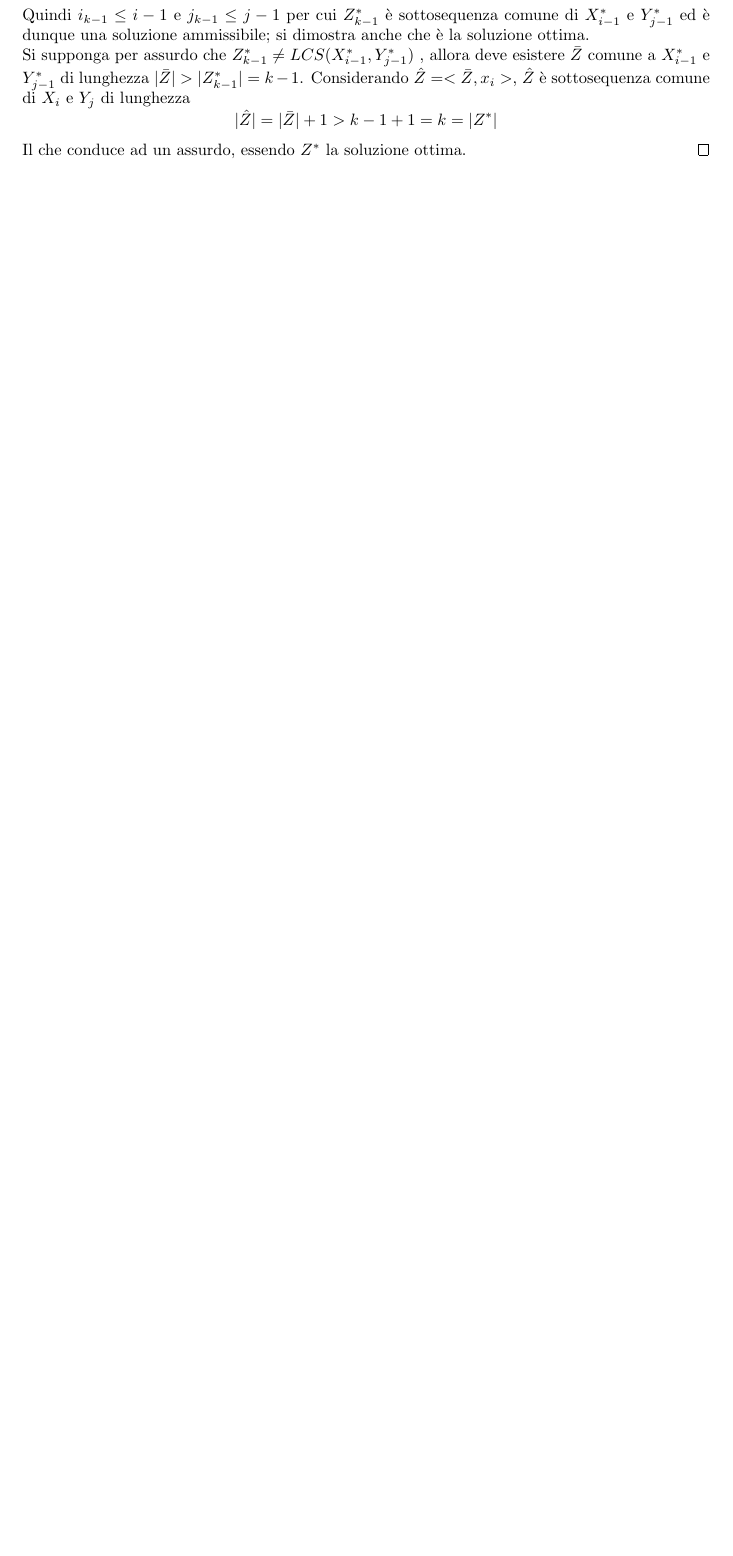
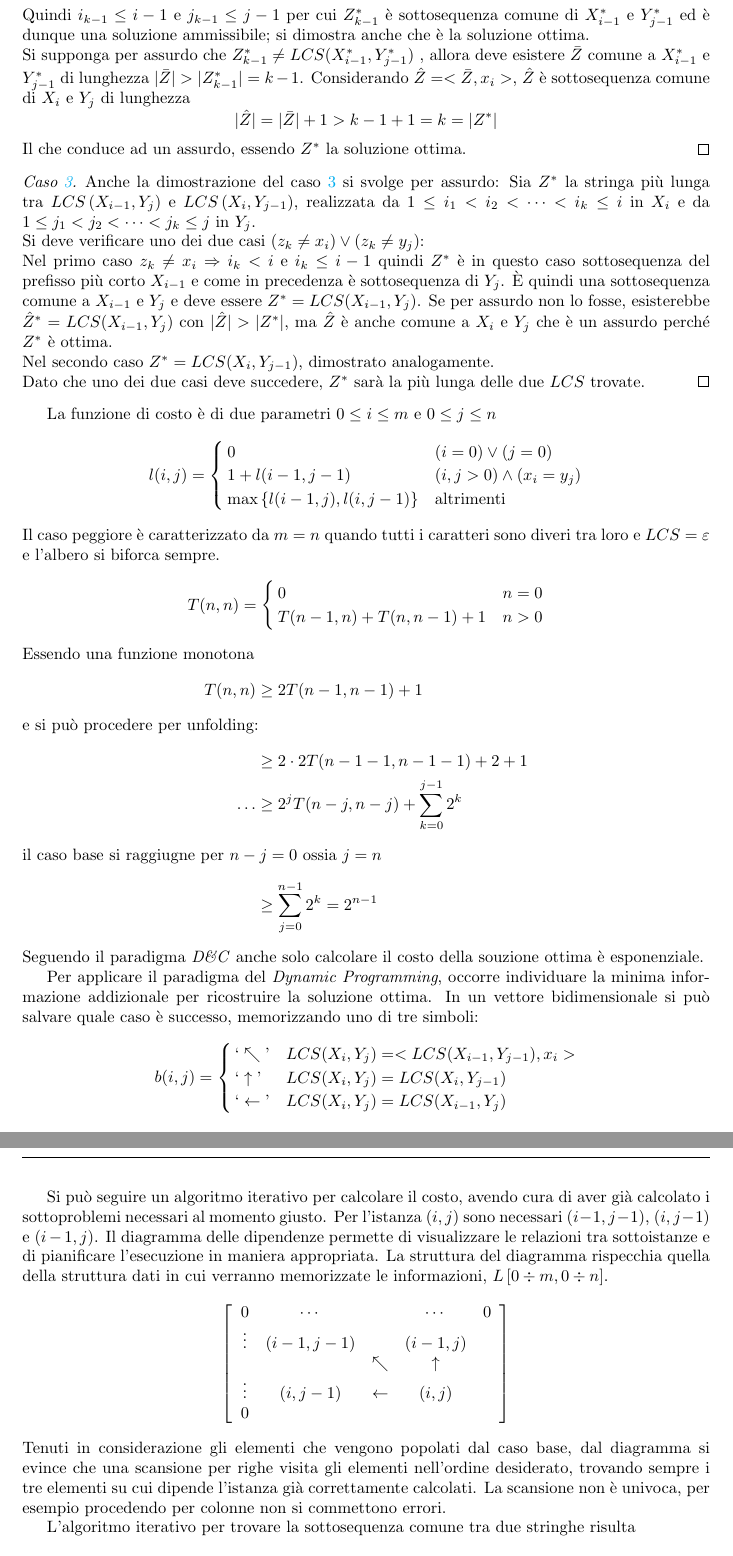
Before and after one commit to pitrisback/alg-ing, a LaTeX book (appunti/main.tex, which reads appunti/chapters/programmazione-dinamica.tex): part of page 53 of 55 before the commit and two parts of pages 53 and 54 of 57 after it, the two joined at a grey line, cut so that both start at the same text, the shorter picture padded with empty space. Compiled offline with pdfLaTeX.

Commit message:
Finito LCS iterativo

```diff
--- a/appunti/chapters/programmazione-dinamica.tex
+++ b/appunti/chapters/programmazione-dinamica.tex
@@ -479,4 +480,94 @@ Formalizzando la proprietà di sottostruttura ottima risulta:
     Il che conduce ad un assurdo, essendo $Z^*$ la soluzione ottima.
 \end{proof}
 
+\begin{proof}[Caso \ref{psolcs:caso3}]
+    Anche la dimostrazione del caso \ref{psolcs:caso3} si svolge per assurdo:
+    Sia $ Z^*$ la stringa più lunga tra $LCS\left( X_{i-1}, Y_j \right)$ e $LCS\left( X_i, Y_{j-1} \right)$,
+    realizzata da
+    $1 \leq i_1 < i_2 < \cdots < i_k \leq i $ in $X_i$
+    e da
+    $1 \leq j_1 < j_2 < \cdots < j_k \leq j $ in $Y_j$.
+    \\
+    Si deve verificare uno dei due casi
+    $( z_k \neq x_i ) \vee (z_k \neq y_j)$:
+    \\
+    Nel primo caso
+    $ z_k \neq x_i \Rightarrow i_k<i$
+    e $i_k \leq i-1$
+    quindi $Z^*$ è in questo caso sottosequenza del prefisso più corto $X_{i-1}$ e come in precedenza è sottosequenza di $Y_j$. È quindi una sottosequenza comune a $X_{i-1}$ e $Y_j$ e deve essere $Z^* = LCS(X_{i-1}, Y_{j})$. Se per assurdo non lo fosse, esisterebbe $\hat{Z}^* = LCS(X_{i-1}, Y_{j})$ con $|\hat{Z}| > |Z^*|$, ma $\hat{Z}$ è anche comune a $X_{i}$ e $Y_j$ che è un assurdo perché $Z^*$ è ottima.
+    \\
+    Nel secondo caso $Z^* = LCS(X_{i}, Y_{j-1})$, dimostrato analogamente.
+    \\
+    Dato che uno dei due casi deve succedere, $Z^*$ sarà la più lunga delle due $LCS$ trovate.
+\end{proof}
+% note su prop strutturali TODO pag 64
+La funzione di costo è di due parametri $0 \leq i \leq m$ e $0 \leq j \leq n$
+\begin{equation*}
+    l(i,j) =
+    \begin{cases}
+        0 & (i=0) \vee (j=0)
+        \\
+        1+l(i-1,j-1) & (i,j>0) \wedge (x_i = y_j)
+        \\
+        \max \left\{ l(i-1,j) , l(i,j-1) \right\}
+        & \text{altrimenti}
+    \end{cases}
+\end{equation*}
+% TODO esempio albero pag 64.5
+Il caso peggiore è caratterizzato da $m=n$ quando tutti i caratteri sono diveri tra loro e $LCS=\varepsilon$ e l'albero si biforca sempre.
+\begin{equation*}
+    T(n,n) =
+    \begin{cases}
+        0 & n=0 \\
+        T(n-1, n) + T(n, n-1) + 1 & n>0
+    \end{cases}
+\end{equation*}
+Essendo una funzione monotona
+\begin{align*}
+    T(n,n) &\geq 2T(n-1,n-1)+1
+    \intertext{e si può procedere per unfolding:}
+    & \geq 2 \cdot 2 T(n-1-1,n-1-1)+2+1
+    \\
+    \dots & \geq 2^j T(n-j,n-j)+\sum_{k=0}^{j-1}2^k
+    \intertext{il caso base si raggiugne per $n-j=0$ ossia $j=n$}
+    & \geq \sum_{j=0}^{n-1}2^k = 2^{n-1}
+\end{align*}
+Seguendo il paradigma \emph{D\&C} anche solo calcolare il costo della souzione ottima è esponenziale.
 
+Per applicare il paradigma del \emph{Dynamic Programming}, occorre individuare la minima informazione addizionale per ricostruire la soluzione ottima.
+In un vettore bidimensionale si può salvare quale caso è successo, memorizzando uno di tre simboli:
+\begin{equation*}
+    b(i,j) =
+    \begin{cases}
+        ` \nwarrow \textrm{'}
+        &
+        LCS(X_i, Y_j)
+        = < LCS(X_{i-1}, Y_{j-1}), x_i >
+        \\
+        ` \uparrow \textrm{'}
+        &
+        LCS(X_i, Y_j)
+        = LCS(X_{i}, Y_{j-1})
+        \\
+        ` \leftarrow \textrm{'}
+        &
+        LCS(X_i, Y_j)
+        = LCS(X_{i-1}, Y_{j})
+    \end{cases}
+\end{equation*}
+
+Si può seguire un algoritmo iterativo per calcolare il costo, avendo cura di aver già calcolato i sottoproblemi necessari al momento giusto. Per l'istanza $(i,j)$ sono necessari $(i-1,j-1)$, $(i,j-1)$ e $(i-1,j)$. Il diagramma delle dipendenze permette di visualizzare le relazioni tra sottoistanze e di pianificare l'esecuzione in maniera appropriata. La struttura del diagramma rispecchia quella della struttura dati in cui verranno memorizzate le informazioni, $L\left[ 0 \div m, 0\div n \right]$.
+\begin{equation*}
+    \left[
+    \begin{array}[H]{ccccc}
+        0 & \cdots & & \cdots & 0 \\
+        \vdots & (i-1,j-1) & & (i-1,j) & \\
+        & & \nwarrow & \uparrow & \\
+        \vdots & (i,j-1) & \leftarrow & (i,j) & \\
+        0 &&&&\\
+    \end{array}
+    \right]
+\end{equation*}
+Tenuti in considerazione gli elementi che vengono popolati dal caso base, dal diagramma si evince che una scansione per righe visita gli elementi nell'ordine desiderato, trovando sempre i tre elementi su cui dipende l'istanza già correttamente calcolati. La scansione non è univoca, per esempio procedendo per colonne non si commettono errori.
+
+L'algoritmo iterativo per trovare la sottosequenza comune tra due stringhe risulta
@@ -482,0 +605 @@ Formalizzando la proprietà di sottostruttura ottima risulta:
+\end{algorithm}
```
Also changed, not shown: appunti/chapters/programmazione-dinamica.tex (46 more changed lines).
